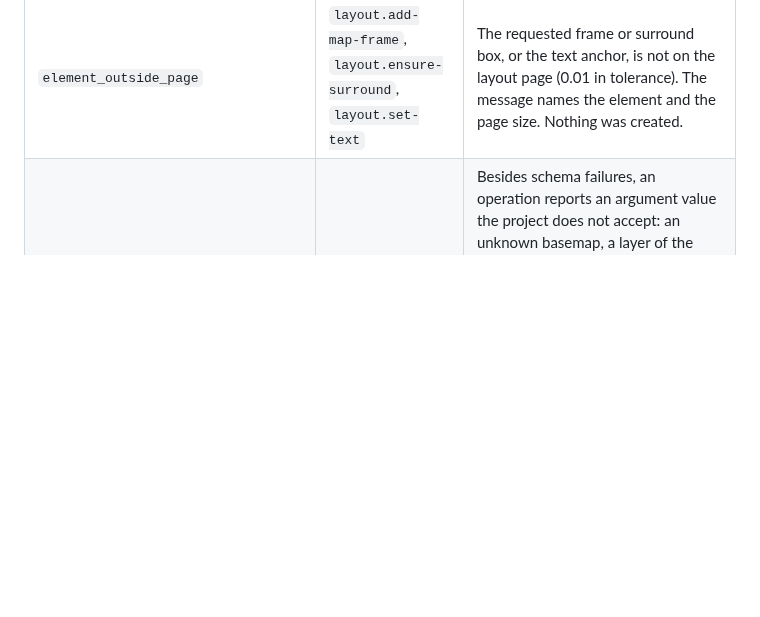
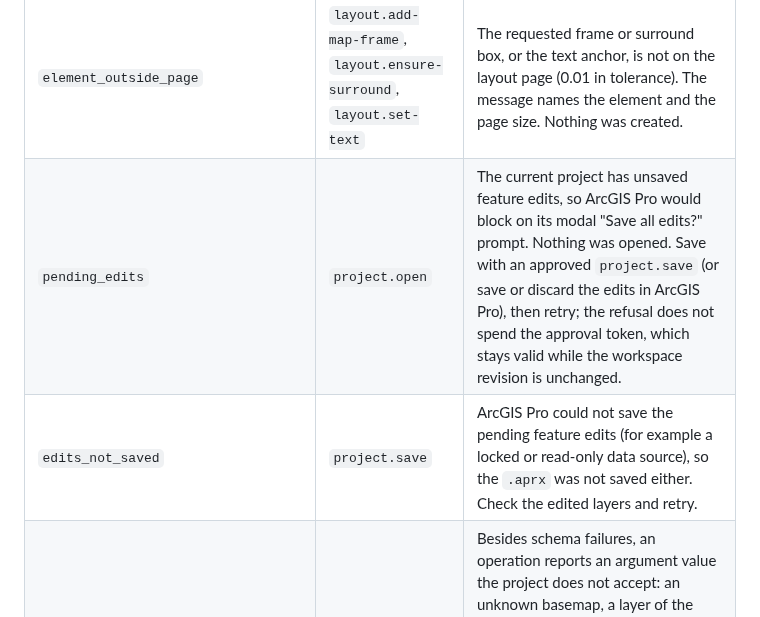
Before and after one commit to nicoazel/ArcGISPro.MCP, a Markdown page: docs/reference.md, the part around the change. Drawn GitHub-style; blank space fills up the shorter version.

Commit message:
docs(reference): list pending_edits and edits_not_saved as client codes
Co-Authored-By: Claude Opus 5.5 <noreply@anthropic.com>

```diff
--- a/docs/reference.md
+++ b/docs/reference.md
@@ -210,6 +210,8 @@ Codes a client should handle. The message carries the details.
 | `layer_data_source_unavailable` | invoke, workflow step | The target layer's data source is broken or cannot be opened (for example relative paths after a project was copied). The message names the layer; repair its data source in ArcGIS Pro, or re-add it with `layer.add` using the same name and a valid source. |
 | `map_not_found`, `layer_not_found`, `layout_not_found`, `frame_not_found` | invoke, workflow step | The named map, layer (in the resolved map), layout or map frame (on the resolved layout) does not exist. The message names it. Nothing ran. |
 | `element_outside_page` | `layout.add-map-frame`, `layout.ensure-surround`, `layout.set-text` | The requested frame or surround box, or the text anchor, is not on the layout page (0.01 in tolerance). The message names the element and the page size. Nothing was created. |
+| `pending_edits` | `project.open` | The current project has unsaved feature edits, so ArcGIS Pro would block on its modal "Save all edits?" prompt. Nothing was opened. Save with an approved `project.save` (or save or discard the edits in ArcGIS Pro), then retry; the refusal does not spend the approval token, which stays valid while the workspace revision is unchanged. |
+| `edits_not_saved` | `project.save` | ArcGIS Pro could not save the pending feature edits (for example a locked or read-only data source), so the `.aprx` was not saved either. Check the edited layers and retry. |
 | `invalid_arguments` (from an operation) | invoke, workflow step | Besides schema failures, an operation reports an argument value the project does not accept: an unknown basemap, a layer of the wrong kind or geometry type, an unknown or read-only field, a `feature.*` attribute value or geometry the layer does not accept. Raised before anything changes. An unexpected `ArgumentException` inside an operation stays `operation_failed`. |
 
 ## Scripts
```
